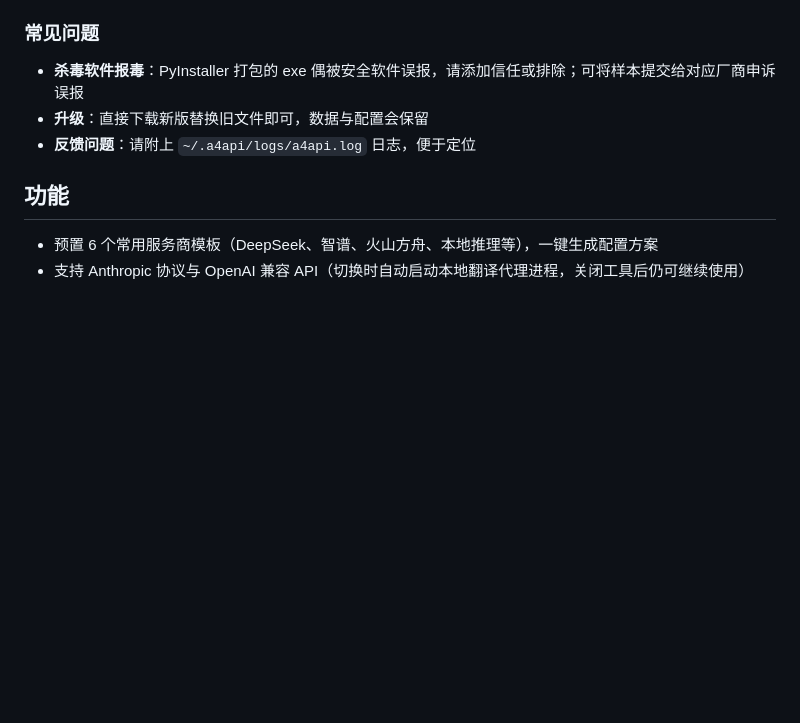
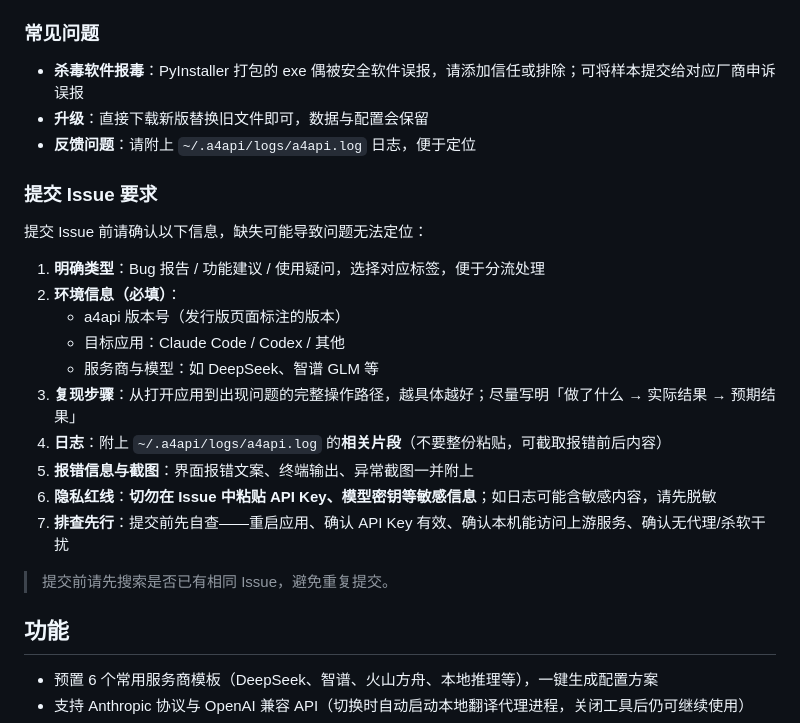
Before and after one commit to eogee/a4api, a Markdown page: README.md, the part around the change. Drawn GitHub-style; blank space fills up the shorter version.

Commit message:
docs(readme): 新增提交 Issue 要求章节
- 明确 Bug/建议/疑问类型标签
- 必填环境信息（版本号、目标应用、服务商模型）
- 复现步骤与日志片段要求，强调隐私红线（勿贴 API Key）

```diff
--- a/README.md
+++ b/README.md
@@ -33,6 +33,23 @@ Claude Code 官方原生只认 Anthropic 协议，Codex 则使用 OpenAI Respons
 - **杀毒软件报毒**：PyInstaller 打包的 exe 偶被安全软件误报，请添加信任或排除；可将样本提交给对应厂商申诉误报
 - **升级**：直接下载新版替换旧文件即可，数据与配置会保留
 - **反馈问题**：请附上 `~/.a4api/logs/a4api.log` 日志，便于定位
+
+### 提交 Issue 要求
+
+提交 Issue 前请确认以下信息，缺失可能导致问题无法定位：
+
+1. **明确类型**：Bug 报告 / 功能建议 / 使用疑问，选择对应标签，便于分流处理
+2. **环境信息（必填）**：
+   - a4api 版本号（发行版页面标注的版本）
+   - 目标应用：Claude Code / Codex / 其他
+   - 服务商与模型：如 DeepSeek、智谱 GLM 等
+3. **复现步骤**：从打开应用到出现问题的完整操作路径，越具体越好；尽量写明「做了什么 → 实际结果 → 预期结果」
+4. **日志**：附上 `~/.a4api/logs/a4api.log` 的**相关片段**（不要整份粘贴，可截取报错前后内容）
+5. **报错信息与截图**：界面报错文案、终端输出、异常截图一并附上
+6. **隐私红线**：**切勿在 Issue 中粘贴 API Key、模型密钥等敏感信息**；如日志可能含敏感内容，请先脱敏
+7. **排查先行**：提交前先自查——重启应用、确认 API Key 有效、确认本机能访问上游服务、确认无代理/杀软干扰
+
+> 提交前请先搜索是否已有相同 Issue，避免重复提交。
 
 ## 功能
 
```
